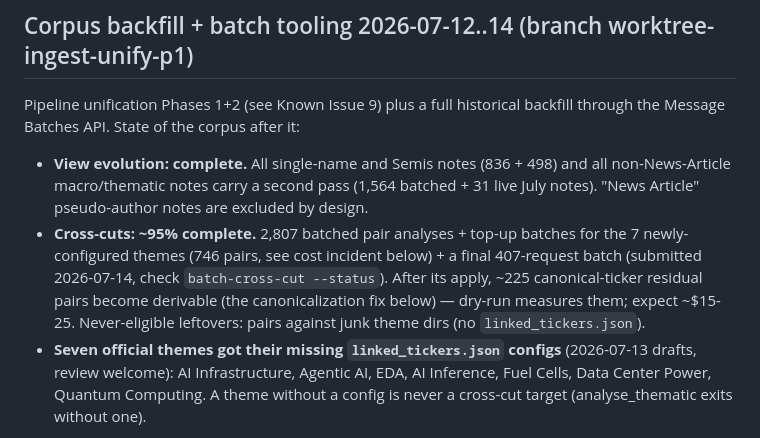
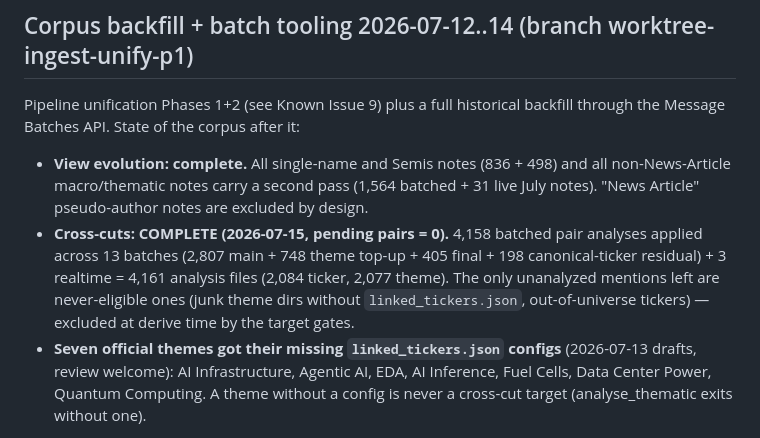
Before and after one commit to madmendrive/research-base, a Markdown page: CLAUDE.md, the part around the change. GitHub-like rendering.

Commit message:
docs: corpus cross-cut backfill complete - pending pairs zero
Co-Authored-By: Claude Fable 5 <noreply@anthropic.com>

```diff
--- a/CLAUDE.md
+++ b/CLAUDE.md
@@ -217,13 +217,12 @@ backfill through the Message Batches API. State of the corpus after it:
   and all non-News-Article macro/thematic notes carry a second pass
   (1,564 batched + 31 live July notes). "News Article" pseudo-author notes
   are excluded by design.
-- **Cross-cuts: ~95% complete.** 2,807 batched pair analyses + top-up
-  batches for the 7 newly-configured themes (746 pairs, see cost incident
-  below) + a final 407-request batch (submitted 2026-07-14, check
-  `batch-cross-cut --status`). After its apply, ~225 canonical-ticker
-  residual pairs become derivable (the canonicalization fix below) — dry-run
-  measures them; expect ~$15-25. Never-eligible leftovers: pairs against
-  junk theme dirs (no `linked_tickers.json`).
+- **Cross-cuts: COMPLETE (2026-07-15, pending pairs = 0).** 4,158 batched
+  pair analyses applied across 13 batches (2,807 main + 748 theme top-up +
+  405 final + 198 canonical-ticker residual) + 3 realtime = 4,161 analysis
+  files (2,084 ticker, 2,077 theme). The only unanalyzed mentions left are
+  never-eligible ones (junk theme dirs without `linked_tickers.json`,
+  out-of-universe tickers) — excluded at derive time by the target gates.
 - **Seven official themes got their missing `linked_tickers.json` configs**
   (2026-07-13 drafts, review welcome): AI Infrastructure, Agentic AI, EDA,
   AI Inference, Fuel Cells, Data Center Power, Quantum Computing. A theme
```
